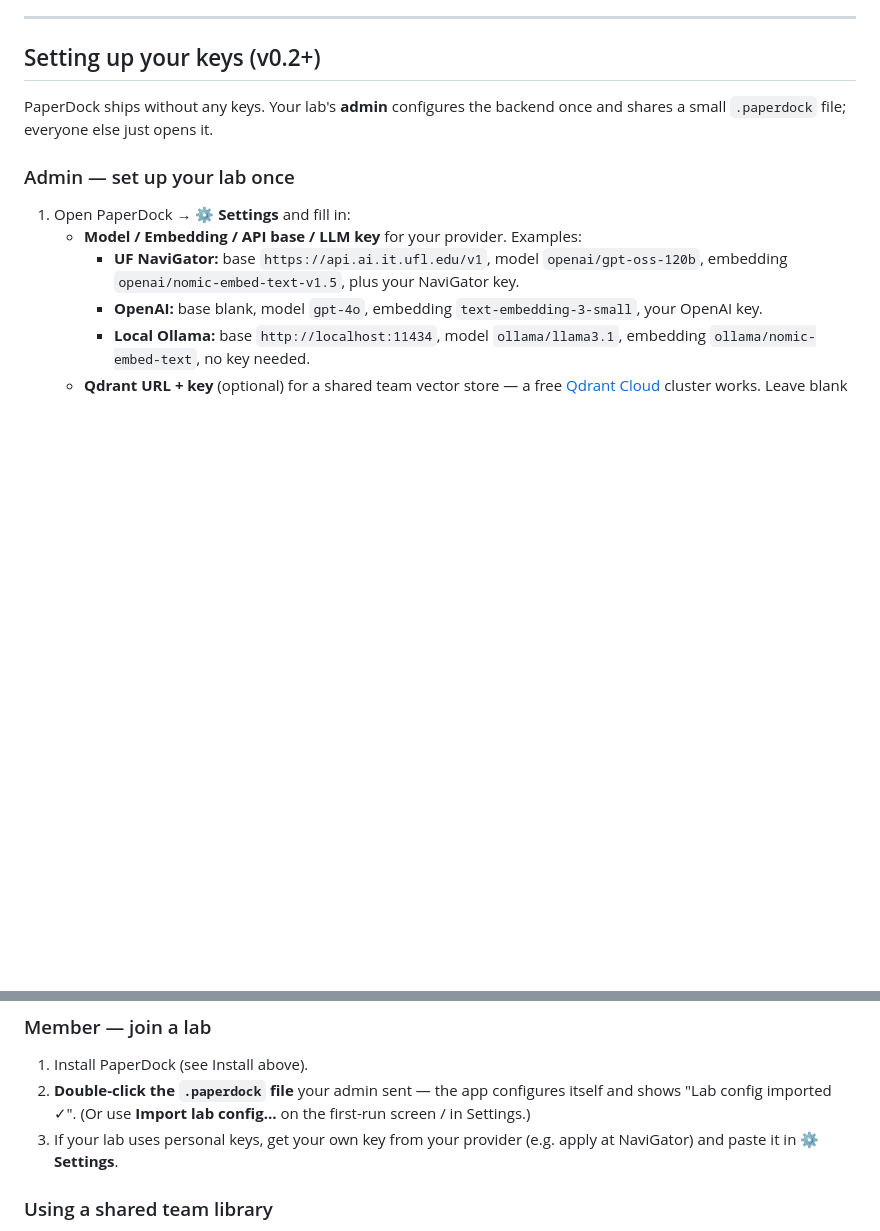
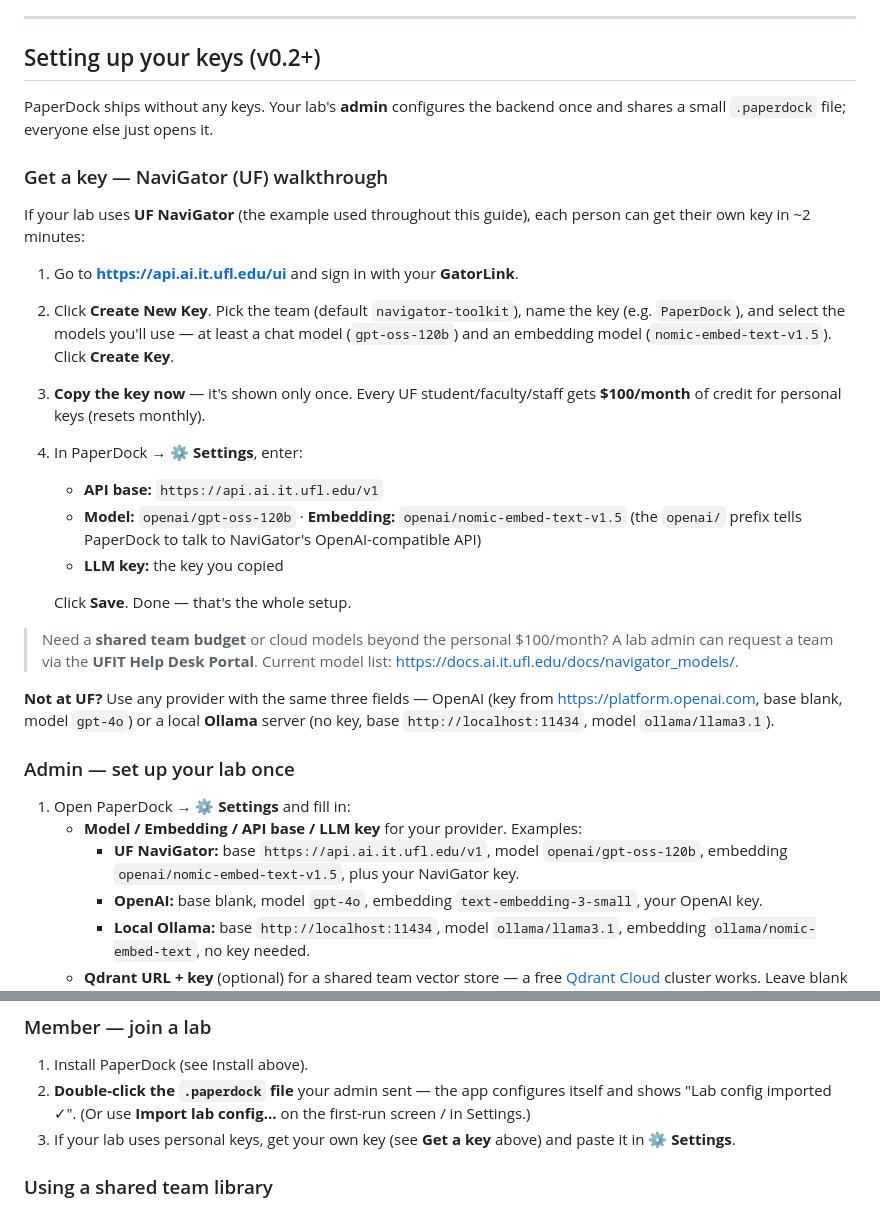
Before and after one commit to Chesterguan/PaperDock, a Markdown page: README.md, 2 parts joined by grey strips. GitHub-like rendering; blank space fills up the shorter version.

Commit message:
docs: add NaviGator key application walkthrough for v0.2 users
Step-by-step: get a key at api.ai.it.ufl.edu/ui (GatorLink → Create New Key,
$100/month personal credit), then the exact Settings values (base, model,
embedding, key). Plus OpenAI/Ollama fallbacks for non-UF users.

Co-Authored-By: Claude Opus 4.8 (1M context) <noreply@anthropic.com>

```diff
--- a/README.md
+++ b/README.md
@@ -58,6 +58,34 @@ If it returns something (even empty), the connection is on.
 PaperDock ships without any keys. Your lab's **admin** configures the backend
 once and shares a small `.paperdock` file; everyone else just opens it.
 
+### Get a key — NaviGator (UF) walkthrough
+
+If your lab uses **UF NaviGator** (the example used throughout this guide), each
+person can get their own key in ~2 minutes:
+
+1. Go to **https://api.ai.it.ufl.edu/ui** and sign in with your **GatorLink**.
+2. Click **Create New Key**. Pick the team (default `navigator-toolkit`), name the
+   key (e.g. `PaperDock`), and select the models you'll use — at least a chat model
+   (`gpt-oss-120b`) and an embedding model (`nomic-embed-text-v1.5`). Click
+   **Create Key**.
+3. **Copy the key now** — it's shown only once. Every UF student/faculty/staff gets
+   **$100/month** of credit for personal keys (resets monthly).
+4. In PaperDock → **⚙ Settings**, enter:
+   - **API base:** `https://api.ai.it.ufl.edu/v1`
+   - **Model:** `openai/gpt-oss-120b`  ·  **Embedding:** `openai/nomic-embed-text-v1.5`
+     (the `openai/` prefix tells PaperDock to talk to NaviGator's OpenAI-compatible API)
+   - **LLM key:** the key you copied
+
+   Click **Save**. Done — that's the whole setup.
+
+> Need a **shared team budget** or cloud models beyond the personal $100/month? A
+> lab admin can request a team via the **UFIT Help Desk Portal**. Current model
+> list: <https://docs.ai.it.ufl.edu/docs/navigator_models/>.
+
+**Not at UF?** Use any provider with the same three fields — OpenAI (key from
+<https://platform.openai.com>, base blank, model `gpt-4o`) or a local **Ollama**
+server (no key, base `http://localhost:11434`, model `ollama/llama3.1`).
+
 ### Admin — set up your lab once
 1. Open PaperDock → **⚙ Settings** and fill in:
    - **Model / Embedding / API base / LLM key** for your provider. Examples:
@@ -81,8 +109,8 @@ once and shares a small `.paperdock` file; everyone else just opens it.
 2. **Double-click the `.paperdock` file** your admin sent — the app configures
    itself and shows "Lab config imported ✓". (Or use **Import lab config…** on
    the first-run screen / in Settings.)
-3. If your lab uses personal keys, get your own key from your provider (e.g.
-   apply at NaviGator) and paste it in **⚙ Settings**.
+3. If your lab uses personal keys, get your own key (see **Get a key** above) and
+   paste it in **⚙ Settings**.
 
 ### Using a shared team library
 The shared vector store is scoped to a **Zotero group library**. To share
```
